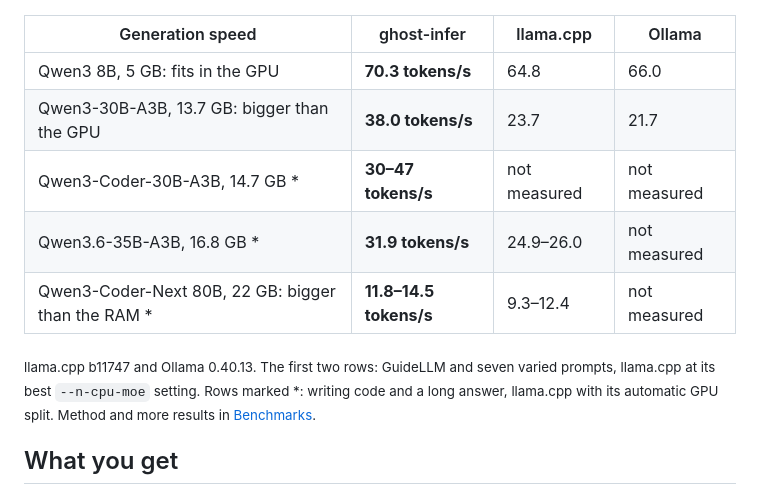
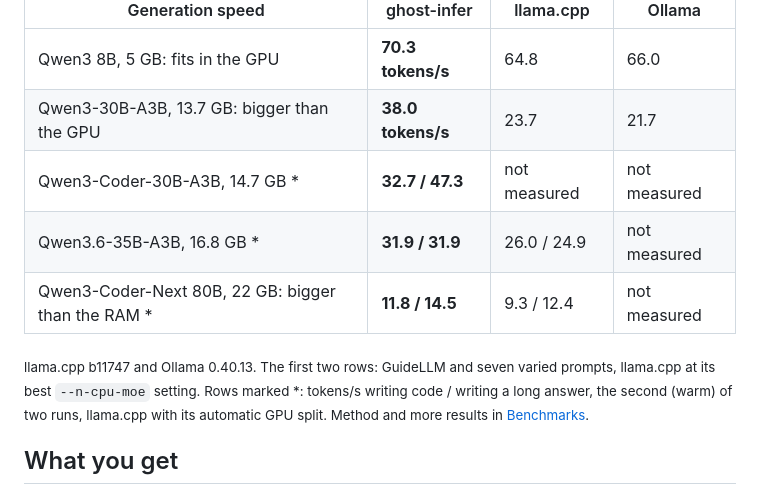
Before and after one commit to affifuddin-hazam/ghost-infer, a Markdown page: README.md, the part around the change. GitHub-like rendering.

Commit message:
README: the speed rows for Qwen3-Coder-30B-A3B, Qwen3.6-35B-A3B and Qwen3-Coder-Next as code / long answer from the warm run (one range mixed both and made the 35B look faster than the 30B)

```diff
--- a/README.md
+++ b/README.md
@@ -56,13 +56,13 @@ On an 8 GB RTX 2060 SUPER with 16 GB of RAM, on the same GGUF files:
 |---|---|---|---|
 | Qwen3 8B, 5 GB: fits in the GPU | **70.3 tokens/s** | 64.8 | 66.0 |
 | Qwen3-30B-A3B, 13.7 GB: bigger than the GPU | **38.0 tokens/s** | 23.7 | 21.7 |
-| Qwen3-Coder-30B-A3B, 14.7 GB \* | **30–47 tokens/s** | not measured | not measured |
-| Qwen3.6-35B-A3B, 16.8 GB \* | **31.9 tokens/s** | 24.9–26.0 | not measured |
-| Qwen3-Coder-Next 80B, 22 GB: bigger than the RAM \* | **11.8–14.5 tokens/s** | 9.3–12.4 | not measured |
+| Qwen3-Coder-30B-A3B, 14.7 GB \* | **32.7 / 47.3** | not measured | not measured |
+| Qwen3.6-35B-A3B, 16.8 GB \* | **31.9 / 31.9** | 26.0 / 24.9 | not measured |
+| Qwen3-Coder-Next 80B, 22 GB: bigger than the RAM \* | **11.8 / 14.5** | 9.3 / 12.4 | not measured |
 
 <sub>llama.cpp b11747 and Ollama 0.40.13. The first two rows: GuideLLM and seven varied prompts, llama.cpp at
-its best `--n-cpu-moe` setting. Rows marked \*: writing code and a long answer, llama.cpp with its automatic
-GPU split. Method and more results in [Benchmarks](docs/benchmarks.md).</sub>
+its best `--n-cpu-moe` setting. Rows marked \*: tokens/s writing code / writing a long answer, the second (warm)
+of two runs, llama.cpp with its automatic GPU split. Method and more results in [Benchmarks](docs/benchmarks.md).</sub>
 
 ## What you get
 
```
